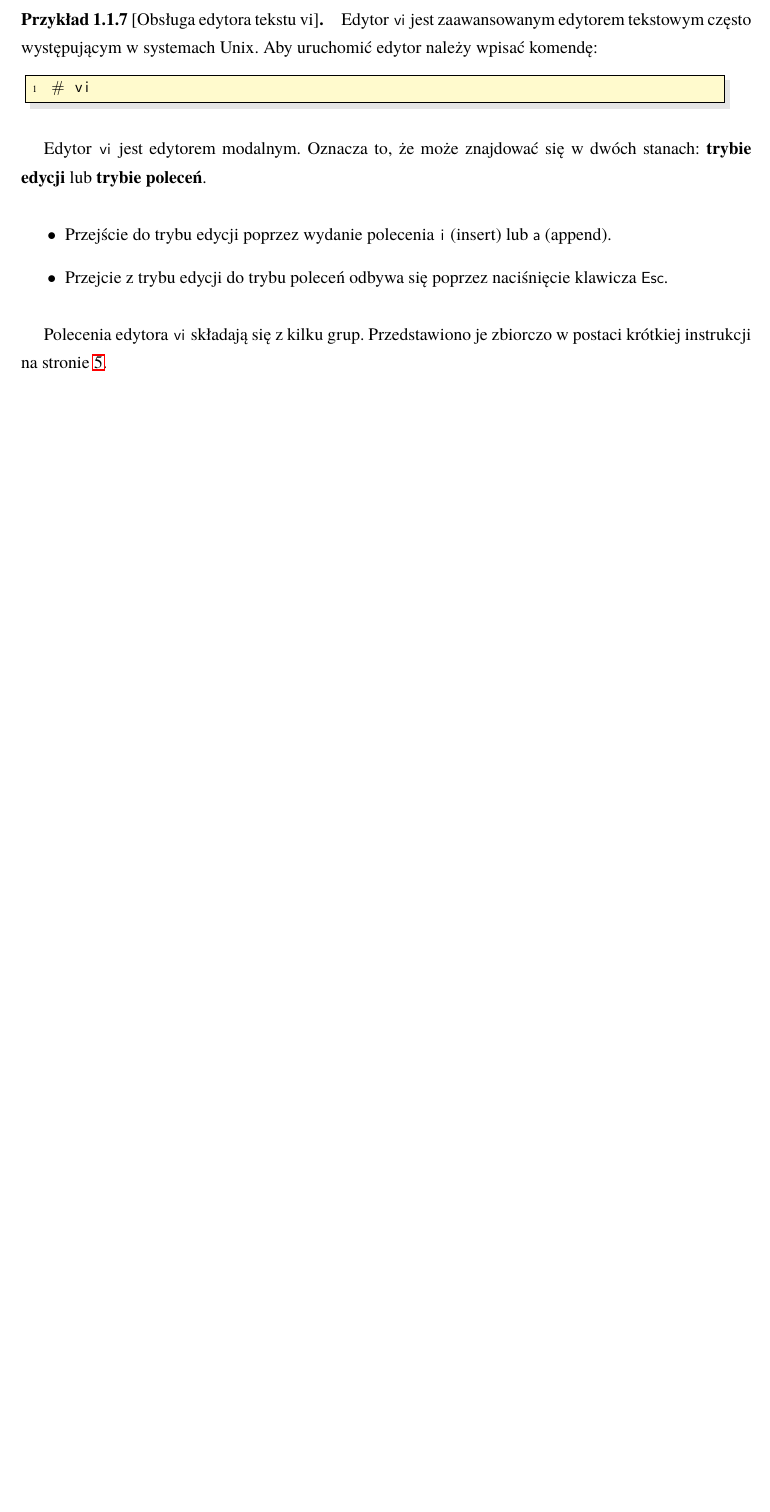
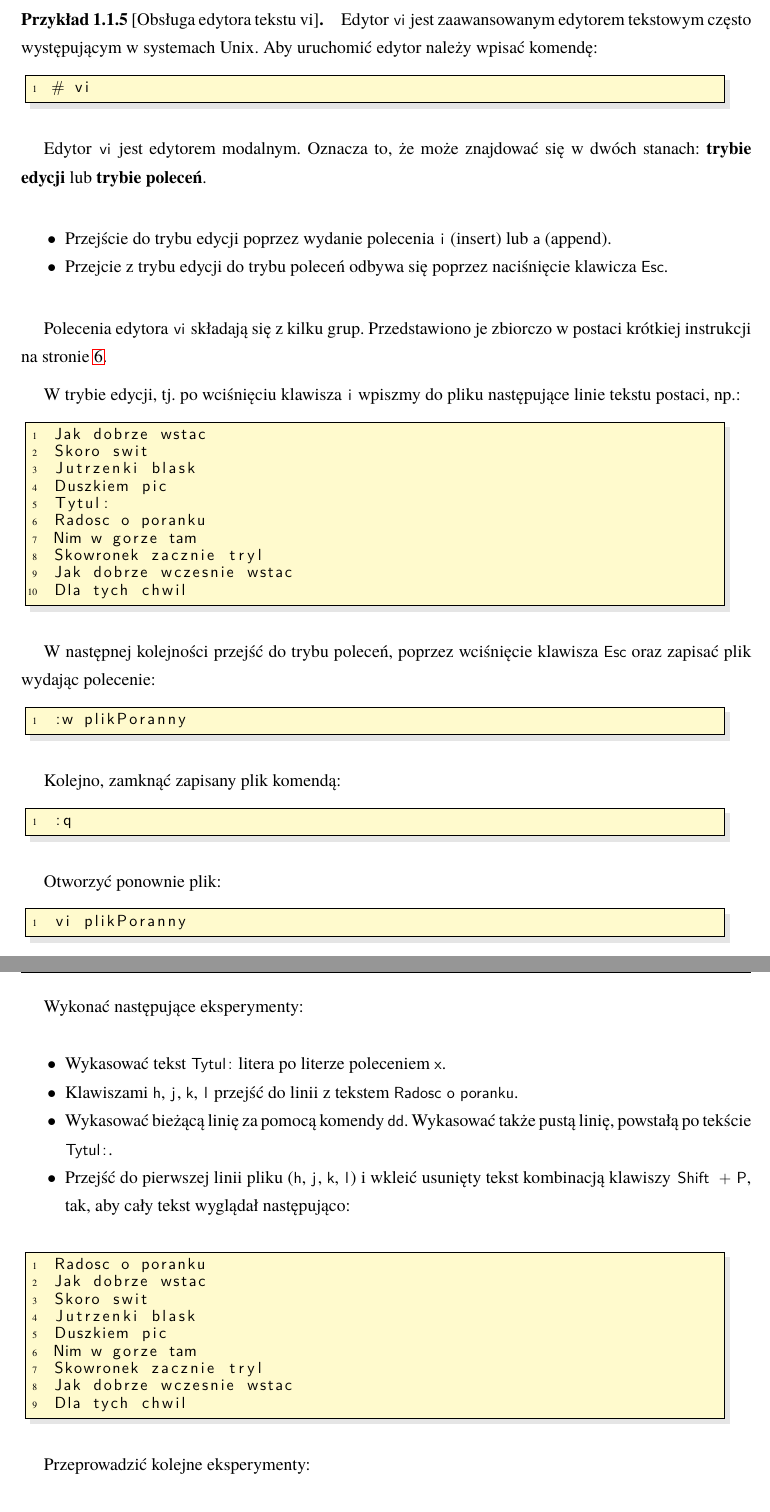
Before and after one commit to ztmir/ztmir-texfactory, a LaTeX document (src/latex/papers/qnxlab/qnxlab.tex, which reads src/latex/papers/qnxlab/qnxlab1.tex): part of page 4 of 69 before the commit and two parts of pages 4 and 5 of 69 after it, the two joined at a grey line, cut so that both start at the same text, the shorter picture padded with empty space. Compiled offline with pdfLaTeX.

Commit message:
revised qnxlab1.tex

```diff
--- a/src/latex/papers/qnxlab/qnxlab1.tex
+++ b/src/latex/papers/qnxlab/qnxlab1.tex
@@ -106,9 +106,66 @@ Edytor \lstinline[style=MyBashStyle]{vi} jest zaawansowanym edytorem tekstowym c
 
  Edytor \lstinline[style=MyBashStyle]{vi} jest edytorem modalnym. Oznacza to, że może znajdować się w~dwóch stanach: \textbf{trybie edycji} lub \textbf{trybie poleceń}.
 
-\begin{itemize}
+\begin{myitemize}
 \item Przejście do trybu edycji poprzez wydanie polecenia \lstinline[style=MyBashStyle]{i} (insert) lub \lstinline[style=MyBashStyle]{a} (append).
 \item Przejcie z~trybu edycji do trybu poleceń odbywa się poprzez naciśnięcie klawicza \lstinline[style=MyBashStyle]{Esc}.
-\end{itemize}
+\end{myitemize}
 
 Polecenia edytora \lstinline[style=MyBashStyle]{vi} składają się z~kilku grup. Przedstawiono je zbiorczo w~postaci krótkiej instrukcji na stronie~\pageref{viRef}.
+
+W~trybie edycji, tj. po wciśnięciu klawisza \lstinline[style=MyBashStyle]{i} wpiszmy do pliku następujące linie tekstu postaci, np.:
+
+
+\begin{lstlisting}[style=MyBashStyle]
+Jak dobrze wstac
+Skoro swit
+Jutrzenki blask
+Duszkiem pic
+Tytul:
+Radosc o poranku
+Nim w gorze tam
+Skowronek zacznie tryl
+Jak dobrze wczesnie wstac
+Dla tych chwil
+\end{lstlisting}
+
+W~następnej kolejności przejść do trybu poleceń, poprzez wciśnięcie klawisza \lstinline[style=MyBashStyle]{Esc} oraz zapisać plik wydając polecenie:
+
+\begin{lstlisting}[style=MyBashStyle]
+:w plikPoranny
+\end{lstlisting}
+
+Kolejno, zamknąć zapisany plik komendą:
+
+\begin{lstlisting}[style=MyBashStyle]
+:q
+\end{lstlisting}
+
+Otworzyć ponownie plik:
+
+\begin{lstlisting}[style=MyBashStyle]
+vi plikPoranny
+\end{lstlisting}
+
+Wykonać następujące eksperymenty:
+
+\begin{myitemize}
+\item Wykasować tekst \lstinline[style=MyBashStyle]{Tytul:} litera po literze poleceniem \lstinline[style=MyBashStyle]{x}.
+\item Klawiszami \lstinline[style=MyBashStyle]{h}, \lstinline[style=MyBashStyle]{j}, \lstinline[style=MyBashStyle]{k}, \lstinline[style=MyBashStyle]{l} przejść do linii z tekstem \lstinline[style=MyBashStyle]{Radosc o poranku}.
+\item Wykasować bieżącą linię za pomocą komendy \lstinline[style=MyBashStyle]{dd}. Wykasować także pustą linię, powstałą po tekście \lstinline[style=MyBashStyle]{Tytul:}.
+\item Przejść do pierwszej linii pliku (\lstinline[style=MyBashStyle]{h}, \lstinline[style=MyBashStyle]{j}, \lstinline[style=MyBashStyle]{k}, \lstinline[style=MyBashStyle]{l}) i~wkleić usunięty tekst kombinacją klawiszy \lstinline[style=MyBashStyle]{Shift + P}, tak, aby cały tekst wyglądał następująco:
+\end{myitemize}
+
+\begin{lstlisting}[style=MyBashStyle]
+Radosc o poranku
+Jak dobrze wstac
+Skoro swit
+Jutrzenki blask
+Duszkiem pic
+Nim w gorze tam
+Skowronek zacznie tryl
+Jak dobrze wczesnie wstac
+Dla tych chwil
+\end{lstlisting}
+
+Przeprowadzić kolejne eksperymenty:
```
Also changed, not shown: src/latex/papers/qnxlab/qnxlab1.tex (81 more changed lines).
